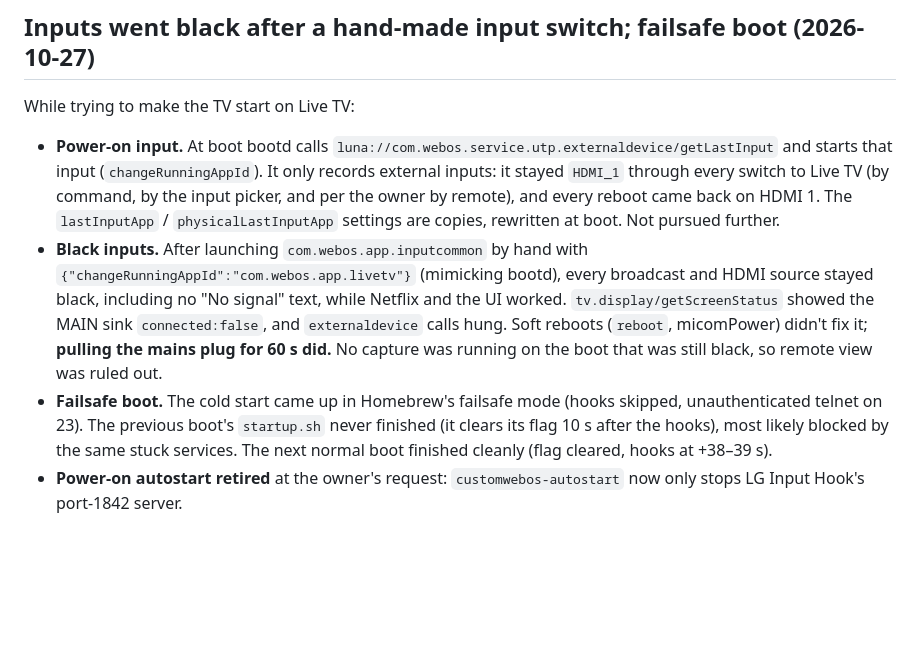
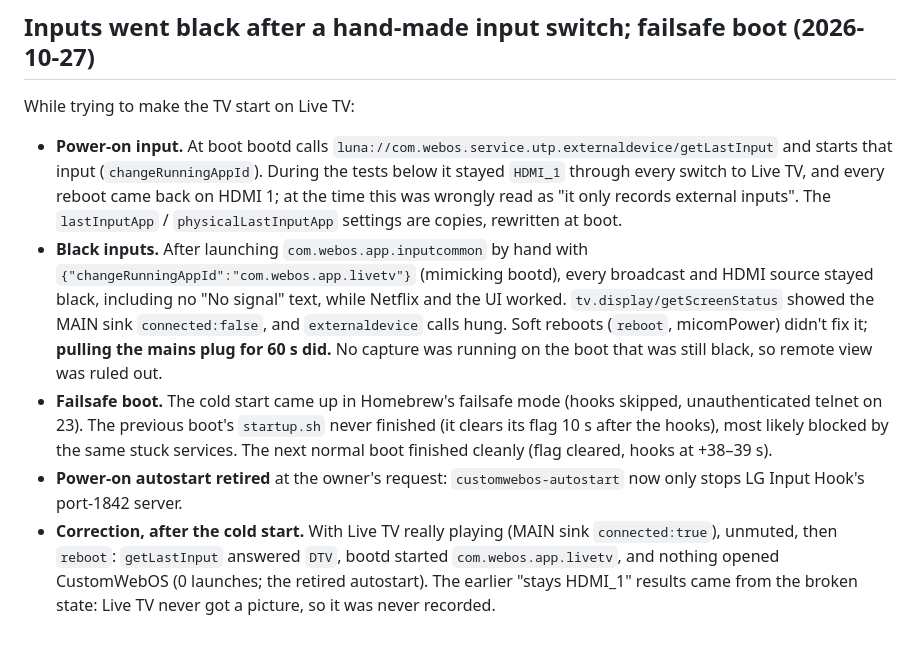
Before and after one commit to JazwinskiMichal/CustomWebOS, a Markdown page: docs/tv-log.md, the part around the change. Rendered like a GitHub page; blank space fills up the shorter version.

Commit message:
docs: correct the power-on input finding (Live TV is remembered)
Co-Authored-By: Claude Opus 5.5 <noreply@anthropic.com>

```diff
--- a/docs/tv-log.md
+++ b/docs/tv-log.md
@@ -246,7 +246,8 @@ Prompted by a rough morning start: the PS5 (last input) came up first, Home open
 
 While trying to make the TV start on Live TV:
 
-- **Power-on input.** At boot bootd calls `luna://com.webos.service.utp.externaldevice/getLastInput` and starts that input (`changeRunningAppId`). It only records external inputs: it stayed `HDMI_1` through every switch to Live TV (by command, by the input picker, and per the owner by remote), and every reboot came back on HDMI 1. The `lastInputApp` / `physicalLastInputApp` settings are copies, rewritten at boot. Not pursued further.
+- **Power-on input.** At boot bootd calls `luna://com.webos.service.utp.externaldevice/getLastInput` and starts that input (`changeRunningAppId`). During the tests below it stayed `HDMI_1` through every switch to Live TV, and every reboot came back on HDMI 1; at the time this was wrongly read as "it only records external inputs". The `lastInputApp` / `physicalLastInputApp` settings are copies, rewritten at boot.
 - **Black inputs.** After launching `com.webos.app.inputcommon` by hand with `{"changeRunningAppId":"com.webos.app.livetv"}` (mimicking bootd), every broadcast and HDMI source stayed black, including no "No signal" text, while Netflix and the UI worked. `tv.display/getScreenStatus` showed the MAIN sink `connected:false`, and `externaldevice` calls hung. Soft reboots (`reboot`, micomPower) didn't fix it; **pulling the mains plug for 60 s did.** No capture was running on the boot that was still black, so remote view was ruled out.
 - **Failsafe boot.** The cold start came up in Homebrew's failsafe mode (hooks skipped, unauthenticated telnet on 23). The previous boot's `startup.sh` never finished (it clears its flag 10 s after the hooks), most likely blocked by the same stuck services. The next normal boot finished cleanly (flag cleared, hooks at +38–39 s).
 - **Power-on autostart retired** at the owner's request: `customwebos-autostart` now only stops LG Input Hook's port-1842 server.
+- **Correction, after the cold start.** With Live TV really playing (MAIN sink `connected:true`), unmuted, then `reboot`: `getLastInput` answered `DTV`, bootd started `com.webos.app.livetv`, and nothing opened CustomWebOS (0 launches; the retired autostart). The earlier "stays HDMI_1" results came from the broken state: Live TV never got a picture, so it was never recorded.
```
Also changed, not shown: docs/status.md (+1 -1 lines), docs/tv-notes.md (+1 -1 lines).
